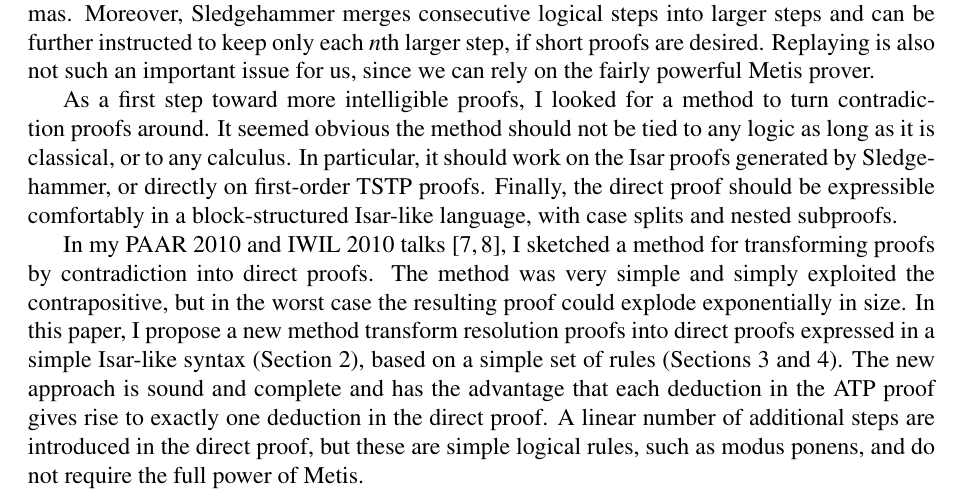
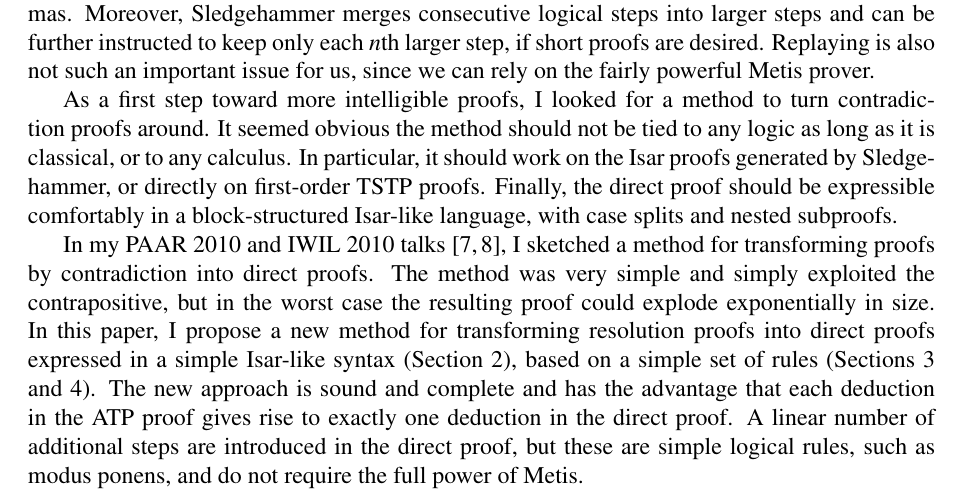
Before and after one commit to agentcoops/SML-Proof-Manipulation, a LaTeX paper (bib/prooftransform/redirecting-proofs-2/paper.tex): part of page 2 of 11, cut so that both start at the same text. Compiled offline with pdfLaTeX.

Commit message:
minor fix to paper

```diff
--- a/bib/prooftransform/redirecting-proofs-2/paper.tex
+++ b/bib/prooftransform/redirecting-proofs-2/paper.tex
@@ -227,14 +227,14 @@ In my PAAR 2010 and IWIL 2010 talks \cite{blanchette-paulson-2010,paulson-2010},
 I sketched a method for transforming proofs by contradiction into direct proofs.
 The method was very simple and simply exploited the contrapositive, but in the
 worst case the resulting proof could explode exponentially in size. In this
-paper, I propose a new method transform resolution proofs into direct proofs
-expressed in a simple Isar-like syntax (Section~\ref{sec:proof-notations}),
-based on a simple set of rules (Sections \ref{sec:introductory-examples} and
-\ref{sec:the-algorithm}). The new approach is sound and complete and has the
-advantage that each deduction in the ATP proof gives rise to exactly one
-deduction in the direct proof. A linear number of additional steps are
-introduced in the direct proof, but these are simple logical rules, such as
-modus ponens, and do not require the full power of Metis.
+paper, I propose a new method for transforming resolution proofs into direct
+proofs expressed in a simple Isar-like syntax
+(Section~\ref{sec:proof-notations}), based on a simple set of rules (Sections
+\ref{sec:introductory-examples} and \ref{sec:the-algorithm}). The new approach
+is sound and complete and has the advantage that each deduction in the ATP proof
+gives rise to exactly one deduction in the direct proof. A linear number of
+additional steps are introduced in the direct proof, but these are simple
+logical rules, such as modus ponens, and do not require the full power of Metis.
 %The approach is illustrated on
 %actual ATP proofs found by Sledgehammer (Section~\ref{sec:gallery}).
 
```
